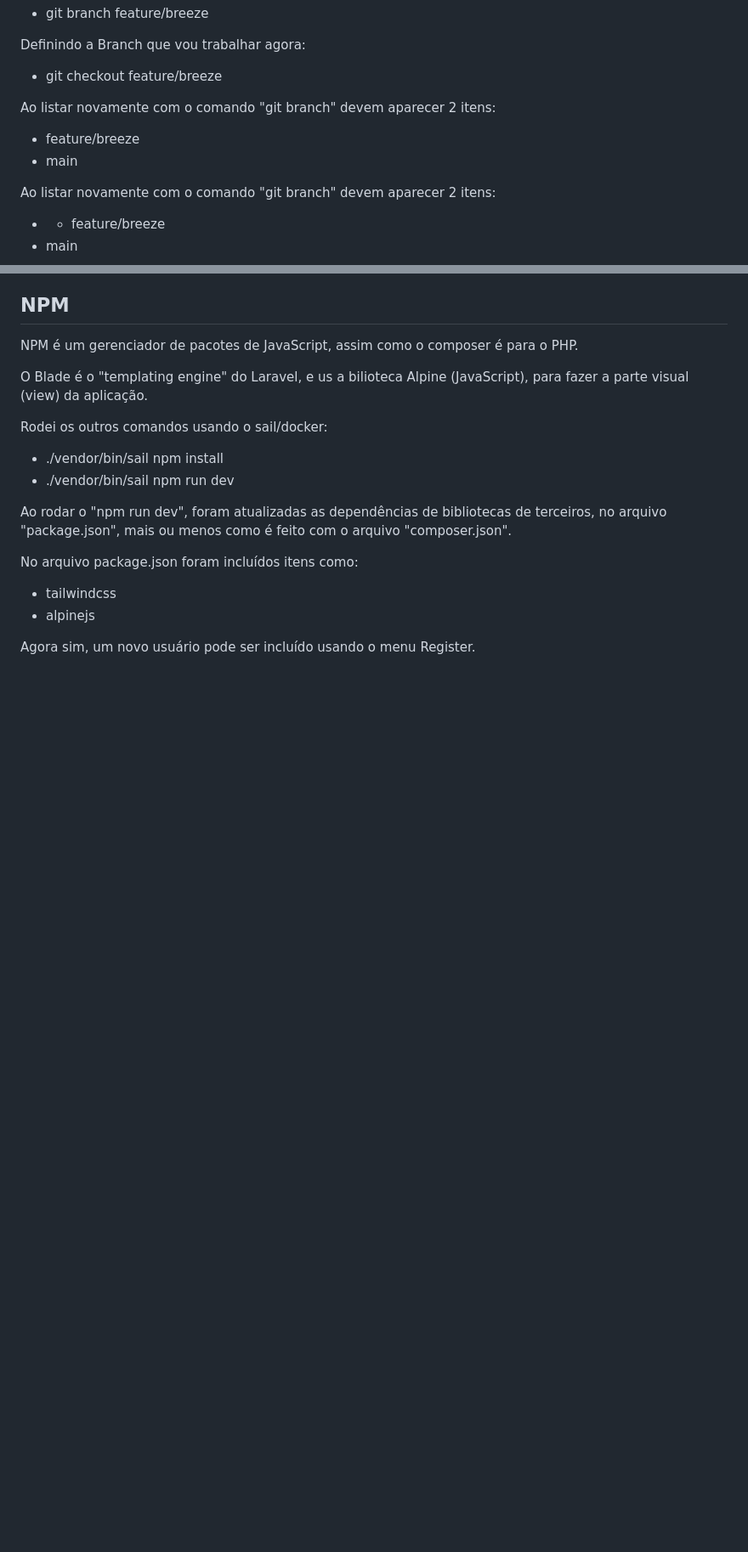
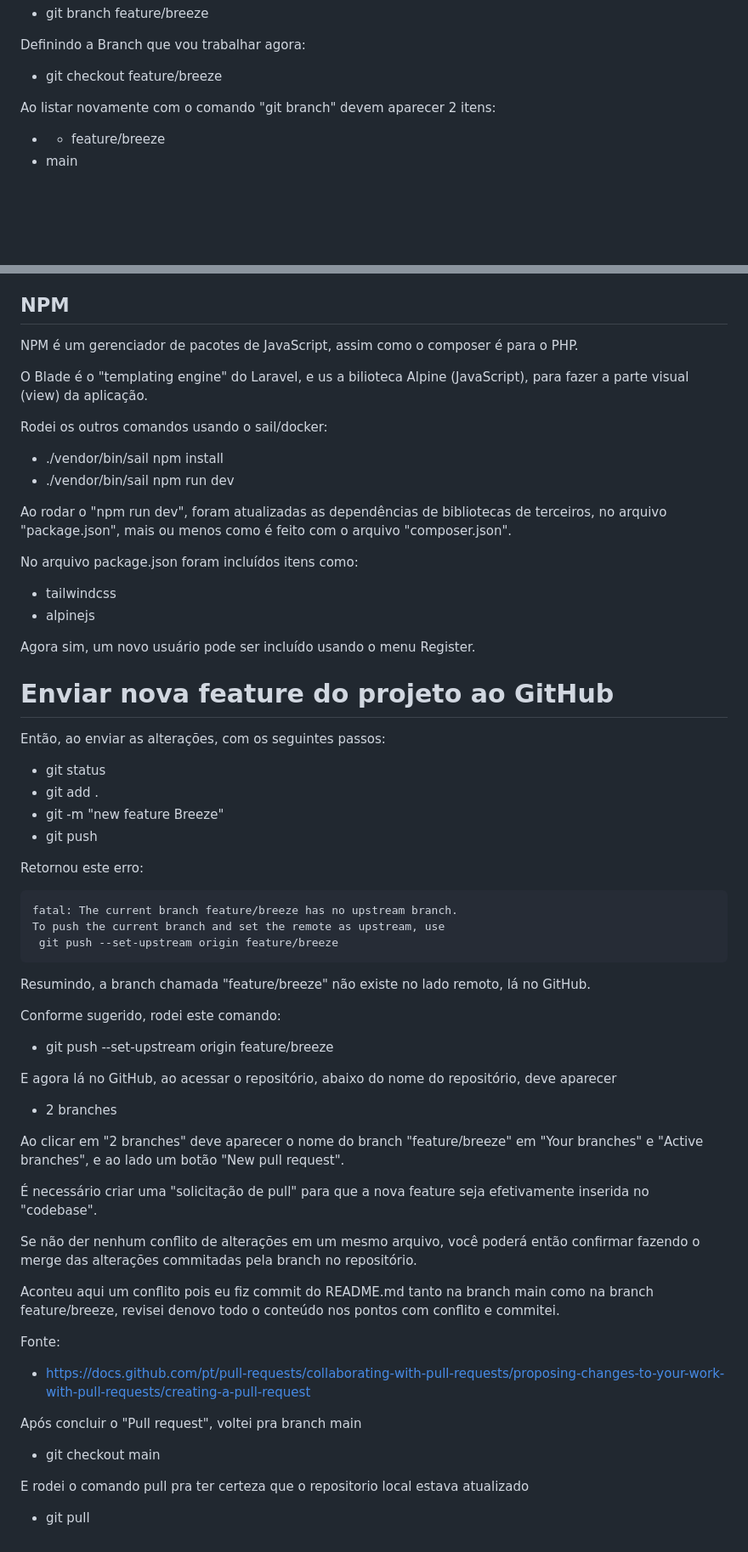
Before and after one commit to cybervoigt/laravel-example-app-01, a Markdown page: README.md, 2 parts joined by grey strips. Shown: that part at 85% size. GitHub-like rendering; blank space fills up the shorter version.

Commit message:
mais passos no README

```diff
--- a/README.md
+++ b/README.md
@@ -282,10 +284,6 @@ Criando uma Branch
 
 Definindo a Branch que vou trabalhar agora:
 - git checkout feature/breeze
-
-Ao listar novamente com o comando "git branch" devem aparecer 2 itens:
-- feature/breeze
-- main
 
 Ao listar novamente com o comando "git branch" devem aparecer 2 itens:
 - * feature/breeze
@@ -414,3 +412,48 @@ No arquivo package.json foram incluídos itens como:
 - alpinejs
 
 Agora sim, um novo usuário pode ser incluído usando o menu Register.
+
+
+
+
+
+# Enviar nova feature do projeto ao GitHub
+
+Então, ao enviar as alterações, com os seguintes passos:
+- git status
+- git add .
+- git -m "new feature Breeze"
+- git push
+
+Retornou este erro:
+<pre>
+fatal: The current branch feature/breeze has no upstream branch.
+To push the current branch and set the remote as upstream, use
+ git push --set-upstream origin feature/breeze
+</pre>
+
+Resumindo, a branch chamada "feature/breeze" não existe no lado remoto, lá no GitHub.
+
+Conforme sugerido, rodei este comando:
+- git push --set-upstream origin feature/breeze
+
+E agora lá no GitHub, ao acessar o repositório, abaixo do nome do repositório, deve aparecer
+- 2 branches
+
+Ao clicar em "2 branches" deve aparecer o nome do branch "feature/breeze" em "Your branches" e "Active branches", e ao lado um botão "New pull request".
+
+É necessário criar uma "solicitação de pull" para que a nova feature seja efetivamente inserida no "codebase".
+
+Se não der nenhum conflito de alterações em um mesmo arquivo, você poderá então confirmar fazendo o merge das alterações commitadas pela branch no repositório.
+
+Aconteu aqui um conflito pois eu fiz commit do README.md tanto na branch main como na branch feature/breeze, revisei denovo todo o conteúdo nos pontos com conflito e commitei.
+
+Fonte:
+- https://docs.github.com/pt/pull-requests/collaborating-with-pull-requests/proposing-changes-to-your-work-with-pull-requests/creating-a-pull-request
+
+
+Após concluir o "Pull request", voltei pra branch main
+- git checkout main
+
+E rodei o comando pull pra ter certeza que o repositorio local estava atualizado
+- git pull
```
Also changed, not shown: other parts of README.md (+2 -0 lines).
